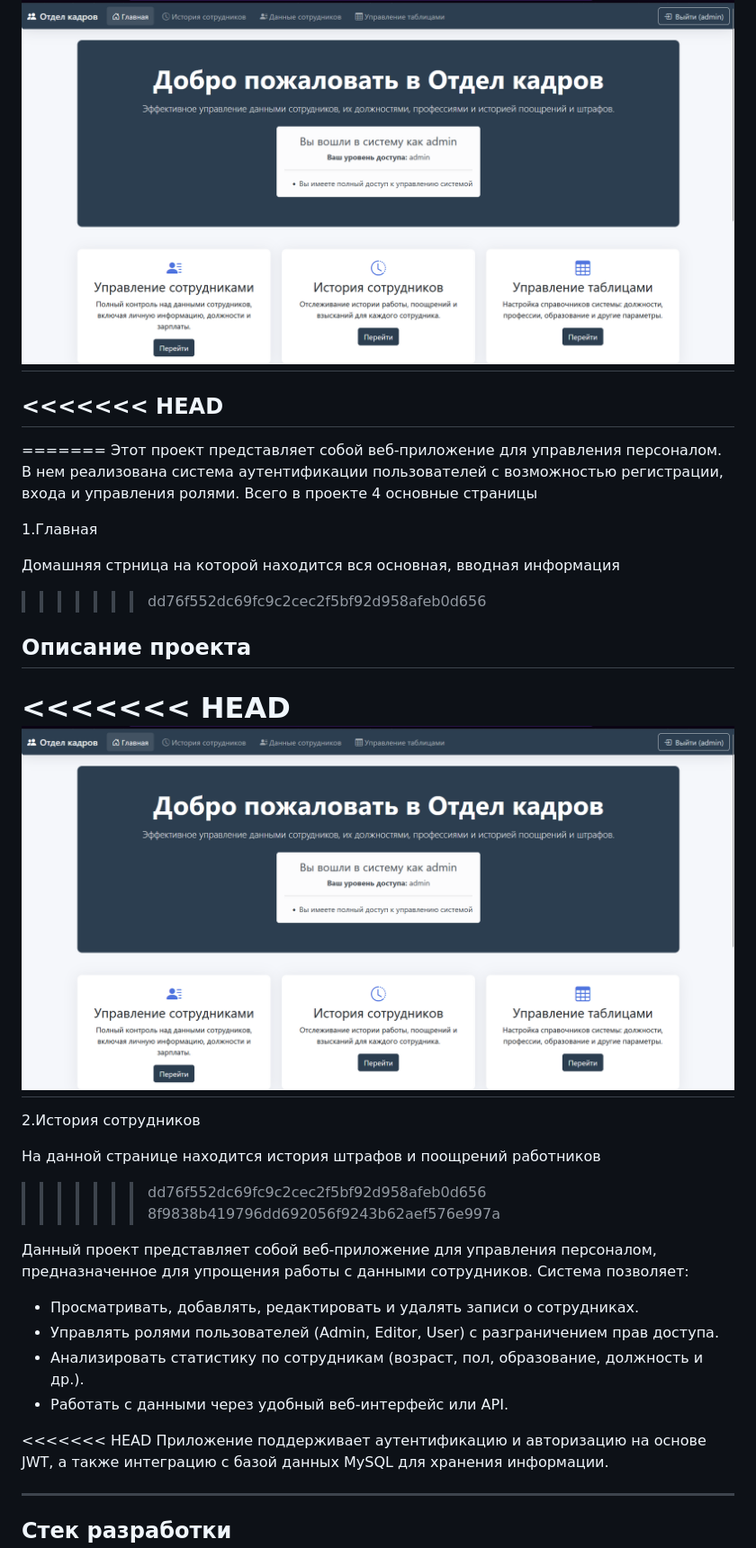
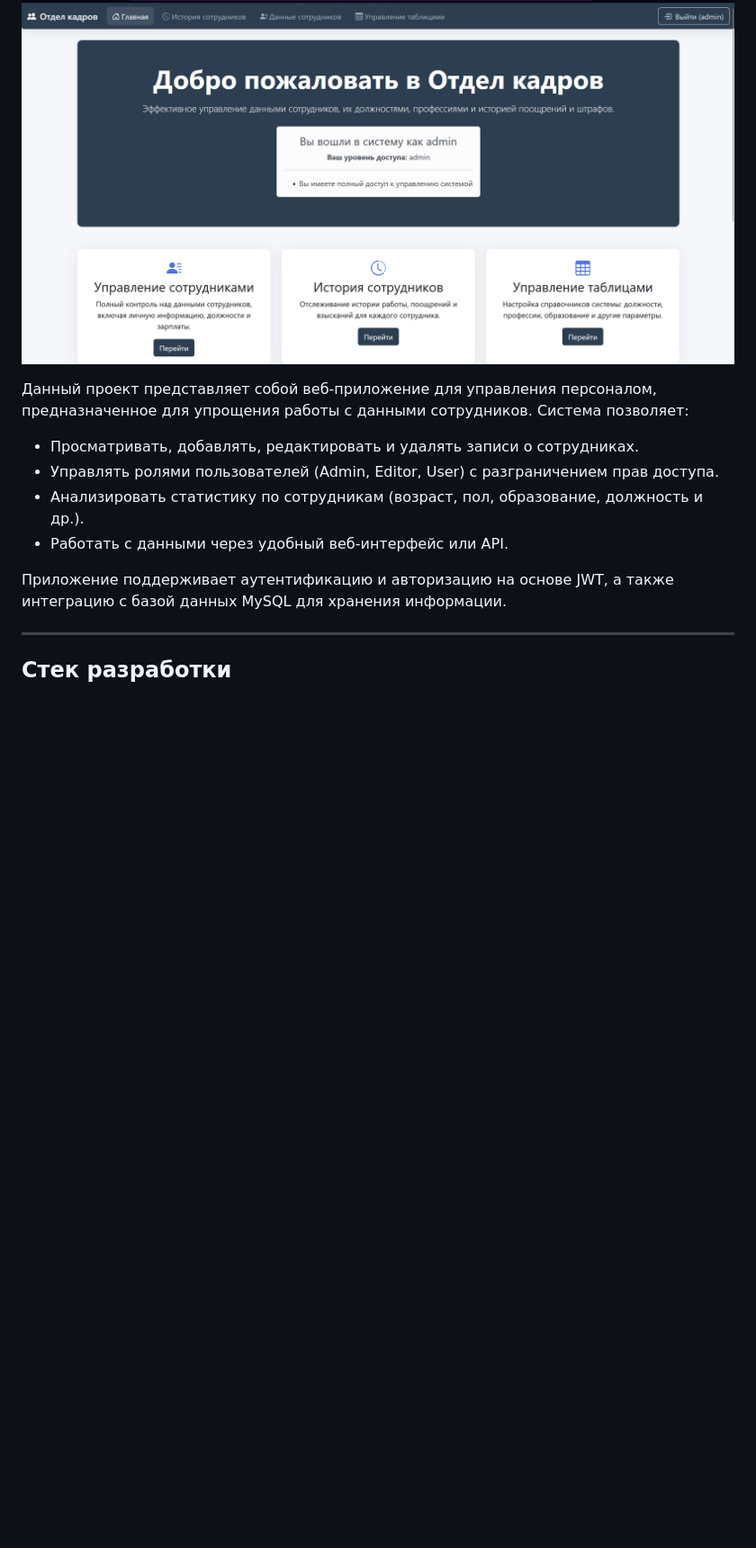
Before and after one commit to Ddstr0nt/HR, a Markdown page: README.md, the part around one of its changes. Shown at 90% size. Rendered like a GitHub page; blank space fills up the shorter version.

```diff
--- a/README.md
+++ b/README.md
@@ -14,28 +13,6 @@
 ## Описание проекта
 
 ![Главная страница](Главная.png)
-=======
-<<<<<<< HEAD
----
-=======
-Этот проект представляет собой веб-приложение для управления персоналом. В нем реализована система аутентификации пользователей с возможностью регистрации, входа и управления ролями.
-Всего в проекте 4 основные страницы
-
-1.Главная
-
-Домашняя стрница на которой находится вся основная, вводная информация
->>>>>>> dd76f552dc69fc9c2cec2f5bf92d958afeb0d656
-
-## Описание проекта
-
-<<<<<<< HEAD
-![Главная страница](Главная.png)
-=======
-2.История сотрудников
-
-На данной странице находится история штрафов и поощрений работников
->>>>>>> dd76f552dc69fc9c2cec2f5bf92d958afeb0d656
->>>>>>> 8f9838b419796dd692056f9243b62aef576e997a
 
 Данный проект представляет собой веб-приложение для управления персоналом, предназначенное для упрощения работы с данными сотрудников. Система позволяет:
 - Просматривать, добавлять, редактировать и удалять записи о сотрудниках.
@@ -43,7 +20,6 @@
 - Анализировать статистику по сотрудникам (возраст, пол, образование, должность и др.).
 - Работать с данными через удобный веб-интерфейс или API.
 
-<<<<<<< HEAD
 Приложение поддерживает аутентификацию и авторизацию на основе JWT, а также интеграцию с базой данных MySQL для хранения информации.
 
 ---
```
Also changed, not shown: other parts of README.md (+0 -36 lines).
